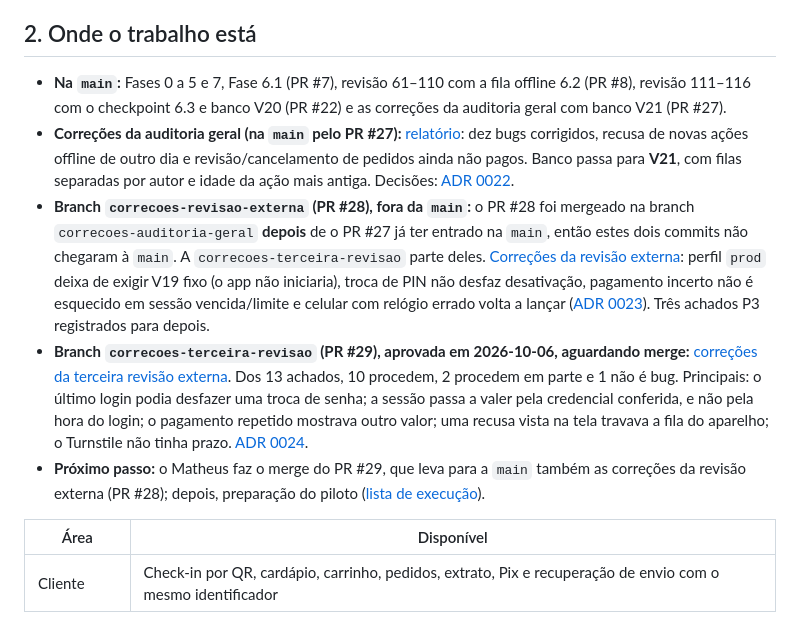
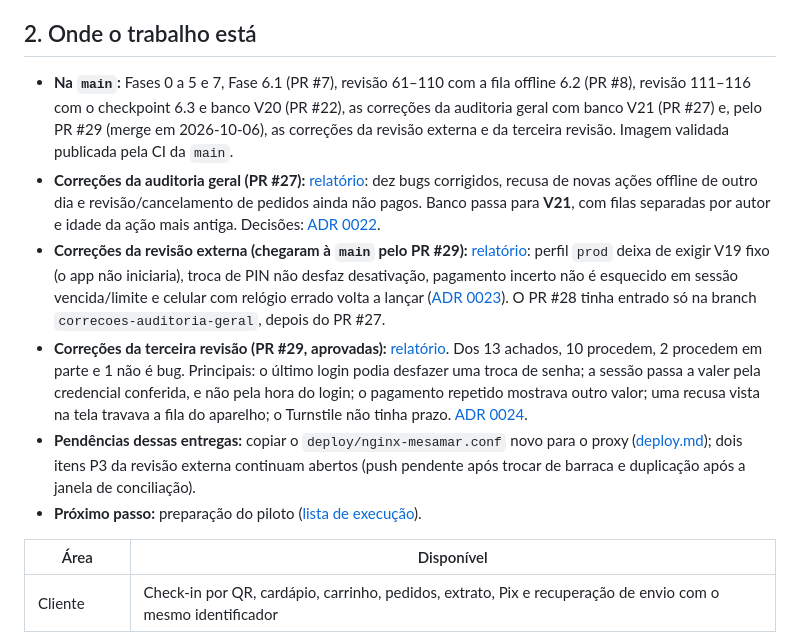
Before and after one commit to matheusLima-jv/MesaMar, a Markdown page: ESTADO_DO_PROJETO.md, the part around the change. GitHub-like rendering.

Commit message:
docs: estado do projeto depois do merge do PR #29 na main
Co-Authored-By: Claude Opus 5.5 <noreply@anthropic.com>

```diff
--- a/ESTADO_DO_PROJETO.md
+++ b/ESTADO_DO_PROJETO.md
@@ -21,11 +21,12 @@ O escopo completo (problema, personas, domínio, fases e portões) está em [`do
 
 ## 2. Onde o trabalho está
 
-- **Na `main`:** Fases 0 a 5 e 7, Fase 6.1 (PR #7), revisão 61–110 com a fila offline 6.2 (PR #8), revisão 111–116 com o checkpoint 6.3 e banco V20 (PR #22) e as correções da auditoria geral com banco V21 (PR #27).
-- **Correções da auditoria geral (na `main` pelo PR #27):** [relatório](docs/relatorios/correcoes-auditoria-geral.md): dez bugs corrigidos, recusa de novas ações offline de outro dia e revisão/cancelamento de pedidos ainda não pagos. Banco passa para **V21**, com filas separadas por autor e idade da ação mais antiga. Decisões: [ADR 0022](docs/adr/0022-correcoes-auditoria-geral.md).
-- **Branch `correcoes-revisao-externa` (PR #28), fora da `main`:** o PR #28 foi mergeado na branch `correcoes-auditoria-geral` **depois** de o PR #27 já ter entrado na `main`, então estes dois commits não chegaram à `main`. A `correcoes-terceira-revisao` parte deles. [Correções da revisão externa](docs/relatorios/correcoes-revisao-externa.md): perfil `prod` deixa de exigir V19 fixo (o app não iniciaria), troca de PIN não desfaz desativação, pagamento incerto não é esquecido em sessão vencida/limite e celular com relógio errado volta a lançar ([ADR 0023](docs/adr/0023-idade-da-acao-no-aparelho.md)). Três achados P3 registrados para depois.
-- **Branch `correcoes-terceira-revisao` (PR #29), aprovada em 2026-10-06, aguardando merge:** [correções da terceira revisão externa](docs/relatorios/correcoes-terceira-revisao.md). Dos 13 achados, 10 procedem, 2 procedem em parte e 1 não é bug. Principais: o último login podia desfazer uma troca de senha; a sessão passa a valer pela credencial conferida, e não pela hora do login; o pagamento repetido mostrava outro valor; uma recusa vista na tela travava a fila do aparelho; o Turnstile não tinha prazo. [ADR 0024](docs/adr/0024-sessao-pela-credencial-e-recusa-vista.md).
-- **Próximo passo:** o Matheus faz o merge do PR #29, que leva para a `main` também as correções da revisão externa (PR #28); depois, preparação do piloto ([lista de execução](docs/preparacao-piloto.md)).
+- **Na `main`:** Fases 0 a 5 e 7, Fase 6.1 (PR #7), revisão 61–110 com a fila offline 6.2 (PR #8), revisão 111–116 com o checkpoint 6.3 e banco V20 (PR #22), as correções da auditoria geral com banco V21 (PR #27) e, pelo PR #29 (merge em 2026-10-06), as correções da revisão externa e da terceira revisão. Imagem validada publicada pela CI da `main`.
+- **Correções da auditoria geral (PR #27):** [relatório](docs/relatorios/correcoes-auditoria-geral.md): dez bugs corrigidos, recusa de novas ações offline de outro dia e revisão/cancelamento de pedidos ainda não pagos. Banco passa para **V21**, com filas separadas por autor e idade da ação mais antiga. Decisões: [ADR 0022](docs/adr/0022-correcoes-auditoria-geral.md).
+- **Correções da revisão externa (chegaram à `main` pelo PR #29):** [relatório](docs/relatorios/correcoes-revisao-externa.md): perfil `prod` deixa de exigir V19 fixo (o app não iniciaria), troca de PIN não desfaz desativação, pagamento incerto não é esquecido em sessão vencida/limite e celular com relógio errado volta a lançar ([ADR 0023](docs/adr/0023-idade-da-acao-no-aparelho.md)). O PR #28 tinha entrado só na branch `correcoes-auditoria-geral`, depois do PR #27.
+- **Correções da terceira revisão (PR #29, aprovadas):** [relatório](docs/relatorios/correcoes-terceira-revisao.md). Dos 13 achados, 10 procedem, 2 procedem em parte e 1 não é bug. Principais: o último login podia desfazer uma troca de senha; a sessão passa a valer pela credencial conferida, e não pela hora do login; o pagamento repetido mostrava outro valor; uma recusa vista na tela travava a fila do aparelho; o Turnstile não tinha prazo. [ADR 0024](docs/adr/0024-sessao-pela-credencial-e-recusa-vista.md).
+- **Pendências dessas entregas:** copiar o `deploy/nginx-mesamar.conf` novo para o proxy ([deploy.md](docs/deploy.md#nginx-log-de-acesso-sem-credenciais)); dois itens P3 da revisão externa continuam abertos (push pendente após trocar de barraca e duplicação após a janela de conciliação).
+- **Próximo passo:** preparação do piloto ([lista de execução](docs/preparacao-piloto.md)).
 
 | Área | Disponível |
 |---|---|
```
